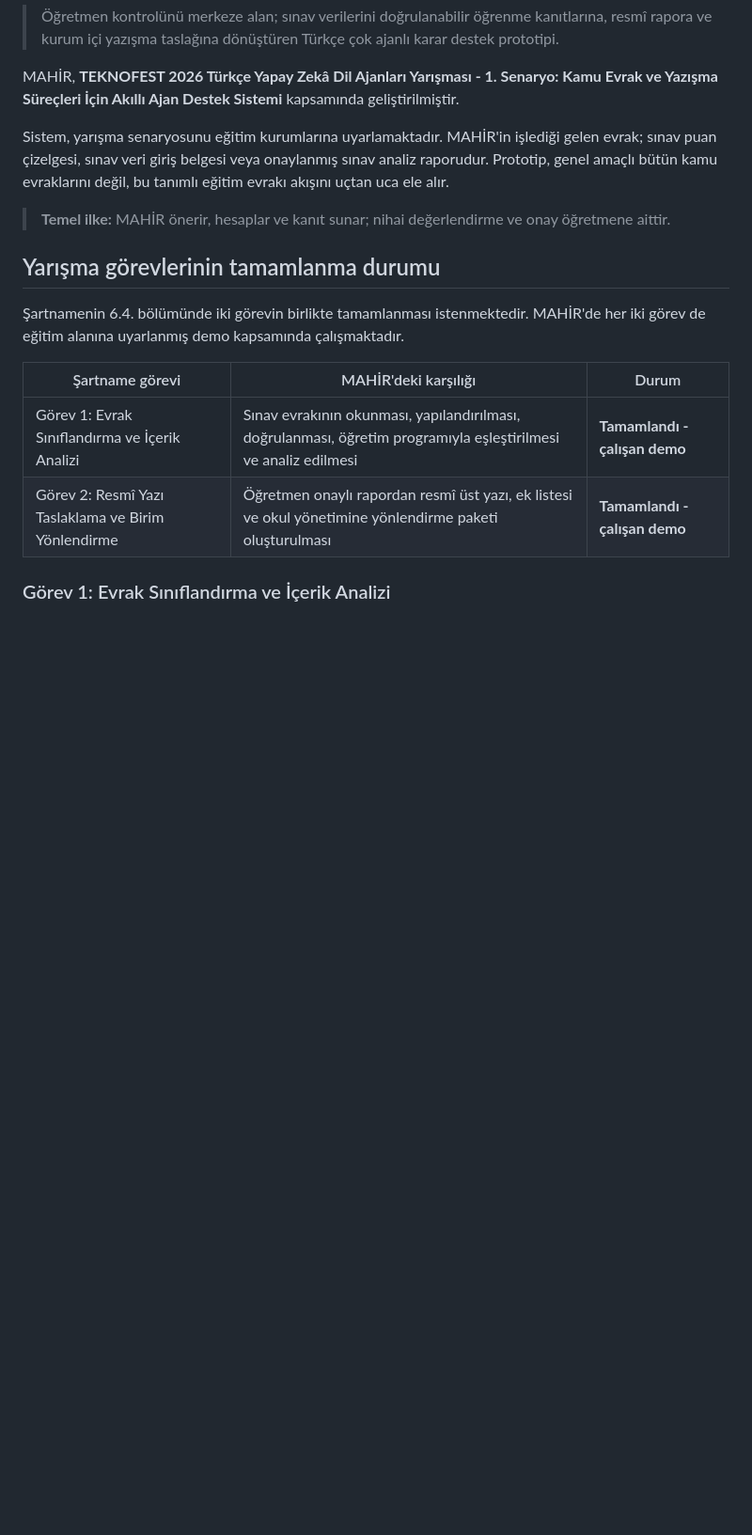
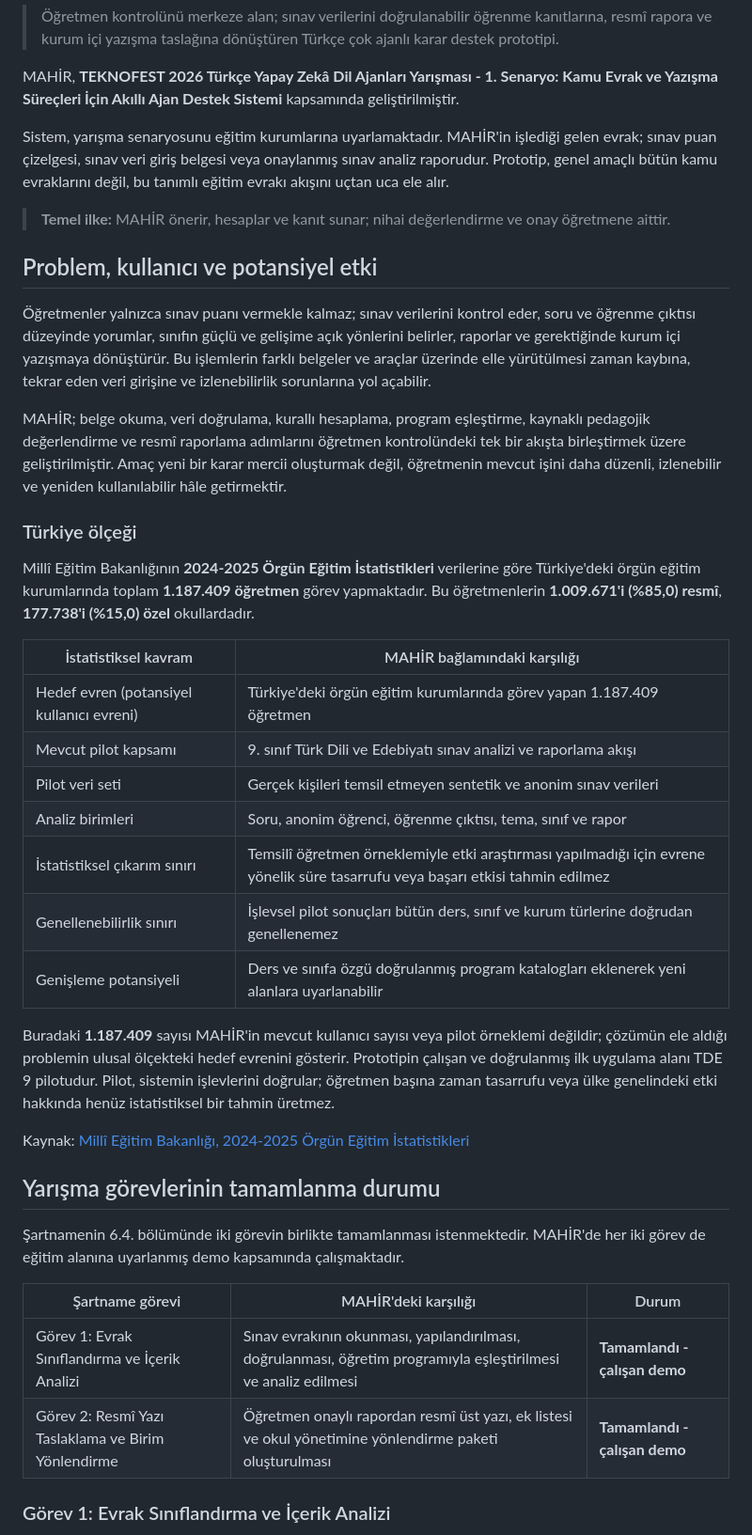
Before and after one commit to peykan1071/MAHIR-PROTOTIP-HTML, a Markdown page: README.md, the part around one of its changes. Shown at 94% size. Rendered like a GitHub page; blank space fills up the shorter version.

```diff
--- a/README.md
+++ b/README.md
@@ -7,6 +7,30 @@ MAHİR, **TEKNOFEST 2026 Türkçe Yapay Zekâ Dil Ajanları Yarışması - 1. Se
 Sistem, yarışma senaryosunu eğitim kurumlarına uyarlamaktadır. MAHİR'in işlediği gelen evrak; sınav puan çizelgesi, sınav veri giriş belgesi veya onaylanmış sınav analiz raporudur. Prototip, genel amaçlı bütün kamu evraklarını değil, bu tanımlı eğitim evrakı akışını uçtan uca ele alır.
 
 > **Temel ilke:** MAHİR önerir, hesaplar ve kanıt sunar; nihai değerlendirme ve onay öğretmene aittir.
+
+## Problem, kullanıcı ve potansiyel etki
+
+Öğretmenler yalnızca sınav puanı vermekle kalmaz; sınav verilerini kontrol eder, soru ve öğrenme çıktısı düzeyinde yorumlar, sınıfın güçlü ve gelişime açık yönlerini belirler, raporlar ve gerektiğinde kurum içi yazışmaya dönüştürür. Bu işlemlerin farklı belgeler ve araçlar üzerinde elle yürütülmesi zaman kaybına, tekrar eden veri girişine ve izlenebilirlik sorunlarına yol açabilir.
+
+MAHİR; belge okuma, veri doğrulama, kurallı hesaplama, program eşleştirme, kaynaklı pedagojik değerlendirme ve resmî raporlama adımlarını öğretmen kontrolündeki tek bir akışta birleştirmek üzere geliştirilmiştir. Amaç yeni bir karar mercii oluşturmak değil, öğretmenin mevcut işini daha düzenli, izlenebilir ve yeniden kullanılabilir hâle getirmektir.
+
+### Türkiye ölçeği
+
+Millî Eğitim Bakanlığının **2024-2025 Örgün Eğitim İstatistikleri** verilerine göre Türkiye'deki örgün eğitim kurumlarında toplam **1.187.409 öğretmen** görev yapmaktadır. Bu öğretmenlerin **1.009.671'i (%85,0) resmî**, **177.738'i (%15,0) özel** okullardadır.
+
+| İstatistiksel kavram | MAHİR bağlamındaki karşılığı |
+|---|---|
+| Hedef evren (potansiyel kullanıcı evreni) | Türkiye'deki örgün eğitim kurumlarında görev yapan 1.187.409 öğretmen |
+| Mevcut pilot kapsamı | 9. sınıf Türk Dili ve Edebiyatı sınav analizi ve raporlama akışı |
+| Pilot veri seti | Gerçek kişileri temsil etmeyen sentetik ve anonim sınav verileri |
+| Analiz birimleri | Soru, anonim öğrenci, öğrenme çıktısı, tema, sınıf ve rapor |
+| İstatistiksel çıkarım sınırı | Temsilî öğretmen örneklemiyle etki araştırması yapılmadığı için evrene yönelik süre tasarrufu veya başarı etkisi tahmin edilmez |
+| Genellenebilirlik sınırı | İşlevsel pilot sonuçları bütün ders, sınıf ve kurum türlerine doğrudan genellenemez |
+| Genişleme potansiyeli | Ders ve sınıfa özgü doğrulanmış program katalogları eklenerek yeni alanlara uyarlanabilir |
+
+Buradaki **1.187.409** sayısı MAHİR'in mevcut kullanıcı sayısı veya pilot örneklemi değildir; çözümün ele aldığı problemin ulusal ölçekteki hedef evrenini gösterir. Prototipin çalışan ve doğrulanmış ilk uygulama alanı TDE 9 pilotudur. Pilot, sistemin işlevlerini doğrular; öğretmen başına zaman tasarrufu veya ülke genelindeki etki hakkında henüz istatistiksel bir tahmin üretmez.
+
+Kaynak: [Millî Eğitim Bakanlığı, 2024-2025 Örgün Eğitim İstatistikleri](https://sgb.meb.gov.tr/www/quot2024-2025-orgun-egitim-istatistikleri-yayimlandiquot/icerik/771)
 
 ## Yarışma görevlerinin tamamlanma durumu
 
```
Also changed, not shown: other parts of README.md (+45 -16 lines).
